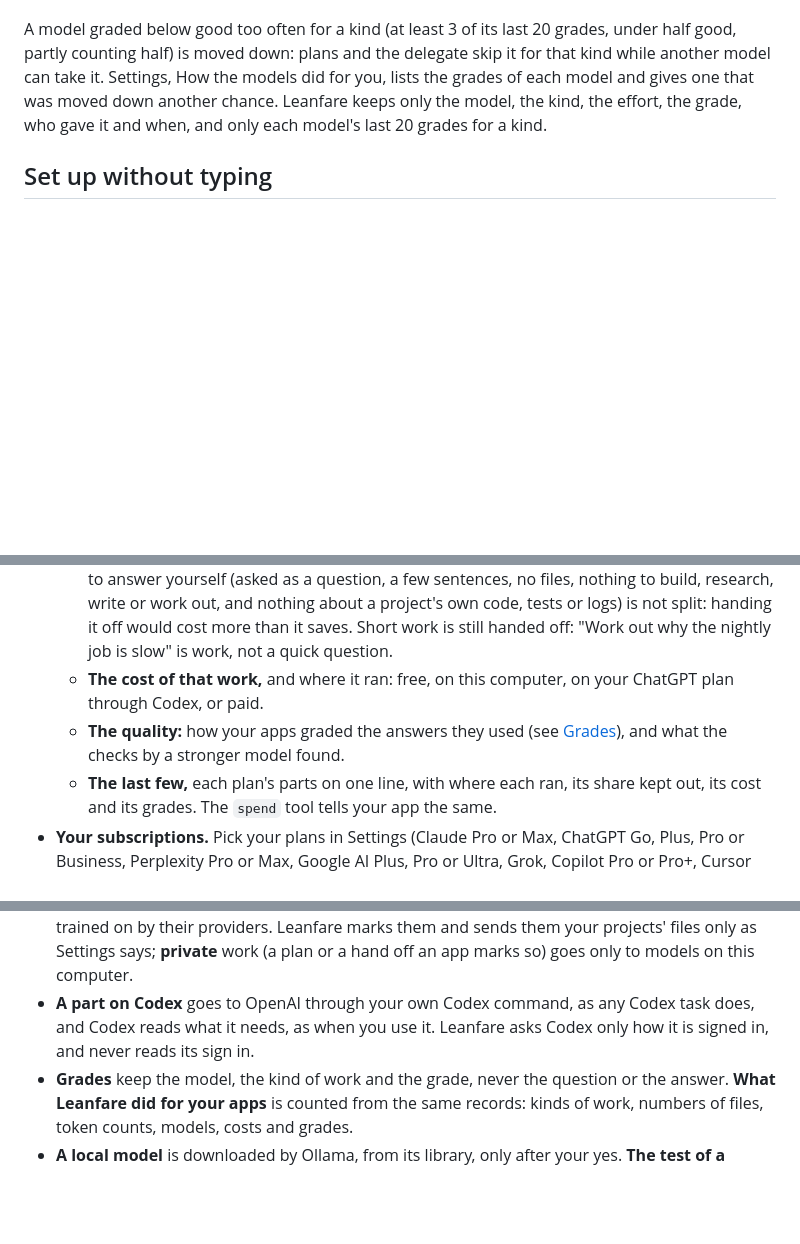
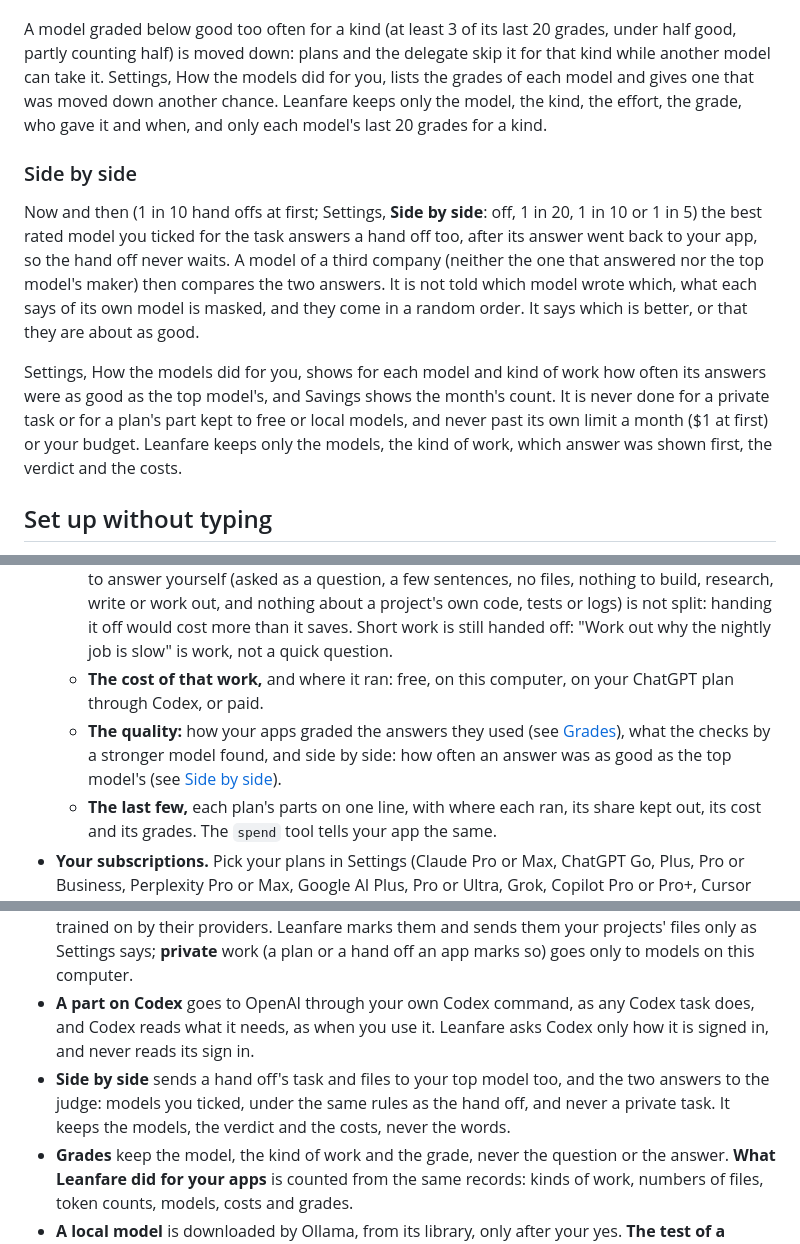
Before and after one commit to pouriaetab/leanfare, a Markdown page: docs/GUIDE.md, 3 parts joined by grey strips. Rendered like a GitHub page; blank space fills up the shorter version.

Commit message:
Describe it in the guide

```diff
--- a/docs/GUIDE.md
+++ b/docs/GUIDE.md
@@ -172,6 +172,12 @@ Once the app you work in has used the answer of a part Leanfare ran, or of `dele
 
 A model graded below good too often for a kind (at least 3 of its last 20 grades, under half good, partly counting half) is moved down: plans and the delegate skip it for that kind while another model can take it. Settings, How the models did for you, lists the grades of each model and gives one that was moved down another chance. Leanfare keeps only the model, the kind, the effort, the grade, who gave it and when, and only each model's last 20 grades for a kind.
 
+### Side by side
+
+Now and then (1 in 10 hand offs at first; Settings, **Side by side**: off, 1 in 20, 1 in 10 or 1 in 5) the best rated model you ticked for the task answers a hand off too, after its answer went back to your app, so the hand off never waits. A model of a third company (neither the one that answered nor the top model's maker) then compares the two answers. It is not told which model wrote which, what each says of its own model is masked, and they come in a random order. It says which is better, or that they are about as good.
+
+Settings, How the models did for you, shows for each model and kind of work how often its answers were as good as the top model's, and Savings shows the month's count. It is never done for a private task or for a plan's part kept to free or local models, and never past its own limit a month ($1 at first) or your budget. Leanfare keeps only the models, the kind of work, which answer was shown first, the verdict and the costs.
+
 ## Set up without typing
 
 - **Paste any key.** One box in Settings takes a key from any provider: Leanfare tells by its shape whose it is (patterns from gitleaks), tests it with that provider and saves it. A key it cannot place offers to add its provider.
@@ -187,7 +193,7 @@ Savings shows three things apart:
 - **What Leanfare did for your apps**, once an app has handed it work this month (plans and `delegate`):
   - **Kept out of your plans:** what Leanfare's models read that your app never did (the files, and a plan part's own text) against the answers your app read back, as a share and in tokens. The thinking and writing your app did not have to do is not counted, so the share is the least it kept out. A plan says it before it runs, as an estimate (a guess where no files were named for the reading, such as a research plan's sources): about how many tokens its parts would keep out of your plan, and what share of the parts' tokens that is. A question small enough to answer yourself (asked as a question, a few sentences, no files, nothing to build, research, write or work out, and nothing about a project's own code, tests or logs) is not split: handing it off would cost more than it saves. Short work is still handed off: "Work out why the nightly job is slow" is work, not a quick question.
   - **The cost of that work,** and where it ran: free, on this computer, on your ChatGPT plan through Codex, or paid.
-  - **The quality:** how your apps graded the answers they used (see [Grades](#grades)), and what the checks by a stronger model found.
+  - **The quality:** how your apps graded the answers they used (see [Grades](#grades)), what the checks by a stronger model found, and side by side: how often an answer was as good as the top model's (see [Side by side](#side-by-side)).
   - **The last few,** each plan's parts on one line, with where each ran, its share kept out, its cost and its grades. The `spend` tool tells your app the same.
 - **Your subscriptions.** Pick your plans in Settings (Claude Pro or Max, ChatGPT Go, Plus, Pro or Business, Perplexity Pro or Max, Google AI Plus, Pro or Ultra, Grok, Copilot Pro or Pro+, Cursor Pro or Ultra; the price can be edited), with the month each started and, for one you ended, the month it ended. Each shows its limits: a 5 hour window and a week for Claude and Codex, weekly or monthly allowances for the others. Savings shows a plan only in its months, and names the AI apps it found on this computer (from when each came and when it was last used).
   - **Claude:** this month's Claude Code tokens, and what is left of the 5 hours and the week, from Claude Code's status line (**Add to the status line** on the Savings page). Settings can also show what that use would cost at API prices.
@@ -246,6 +252,7 @@ Leanfare reads usage numbers, never your words.
 - **A plan** goes to the model that splits it (or to none, by rules), and each part, with its files, to the model the table names for it. When that model cannot answer (busy, or no longer ticked), another of yours takes it (a free part stays on free models), and the part's receipt says which. Some answers are also checked by a stronger model of yours, which sees the part, its files and the answer. The answers are saved in your project's `.leanfare` folder, nowhere else.
 - **A free tier** may not keep what you send to itself: Google's terms for a free Gemini key let people read it and use it to improve Google's products, and OpenRouter's free models may be kept or trained on by their providers. Leanfare marks them and sends them your projects' files only as Settings says; **private** work (a plan or a hand off an app marks so) goes only to models on this computer.
 - **A part on Codex** goes to OpenAI through your own Codex command, as any Codex task does, and Codex reads what it needs, as when you use it. Leanfare asks Codex only how it is signed in, and never reads its sign in.
+- **Side by side** sends a hand off's task and files to your top model too, and the two answers to the judge: models you ticked, under the same rules as the hand off, and never a private task. It keeps the models, the verdict and the costs, never the words.
 - **Grades** keep the model, the kind of work and the grade, never the question or the answer. **What Leanfare did for your apps** is counted from the same records: kinds of work, numbers of files, token counts, models, costs and grades.
 - **A local model** is downloaded by Ollama, from its library, only after your yes. **The test of a model** runs on your computer only, on made up files; Leanfare keeps how many were right. **Models on a drive** are found by their folders' names and sizes; no file of theirs is read.
 - **The apps on this computer** are found by dates only: Spotlight's, and the times of their own folders and files (when each came and when it was last used). No file of theirs is opened.
```
